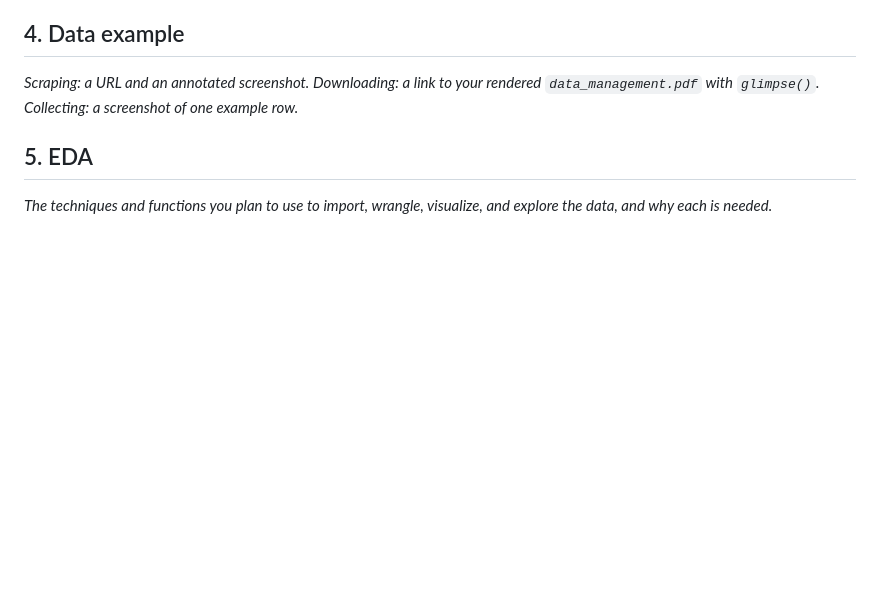
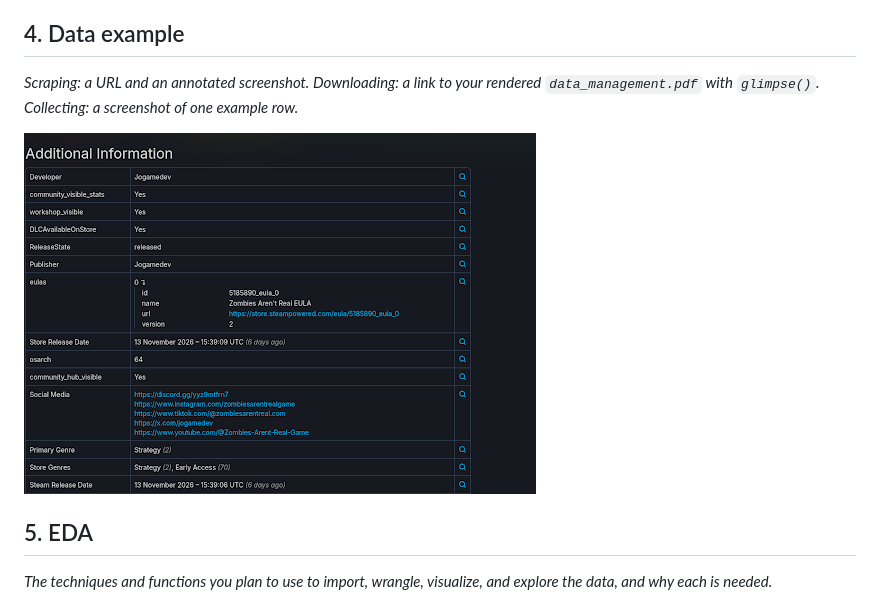
Before and after one commit to robert00000/proj02-game-sales-analysis, a Markdown page: README.md, the part around the change. Drawn GitHub-style; pictures changed too: sample-image.png (added); blank space fills up the shorter version.

Commit message:
Added a sample image to test markdown.

```diff
--- a/README.md
+++ b/README.md
@@ -111,6 +111,7 @@ I don't have the data yet.
 
 _Scraping: a URL and an annotated screenshot. Downloading: a link to your rendered `data_management.pdf` with `glimpse()`. Collecting: a screenshot of one example row._
 
+![Example image showing data](sample-image.png)
 
 ## 5. EDA
 
```
